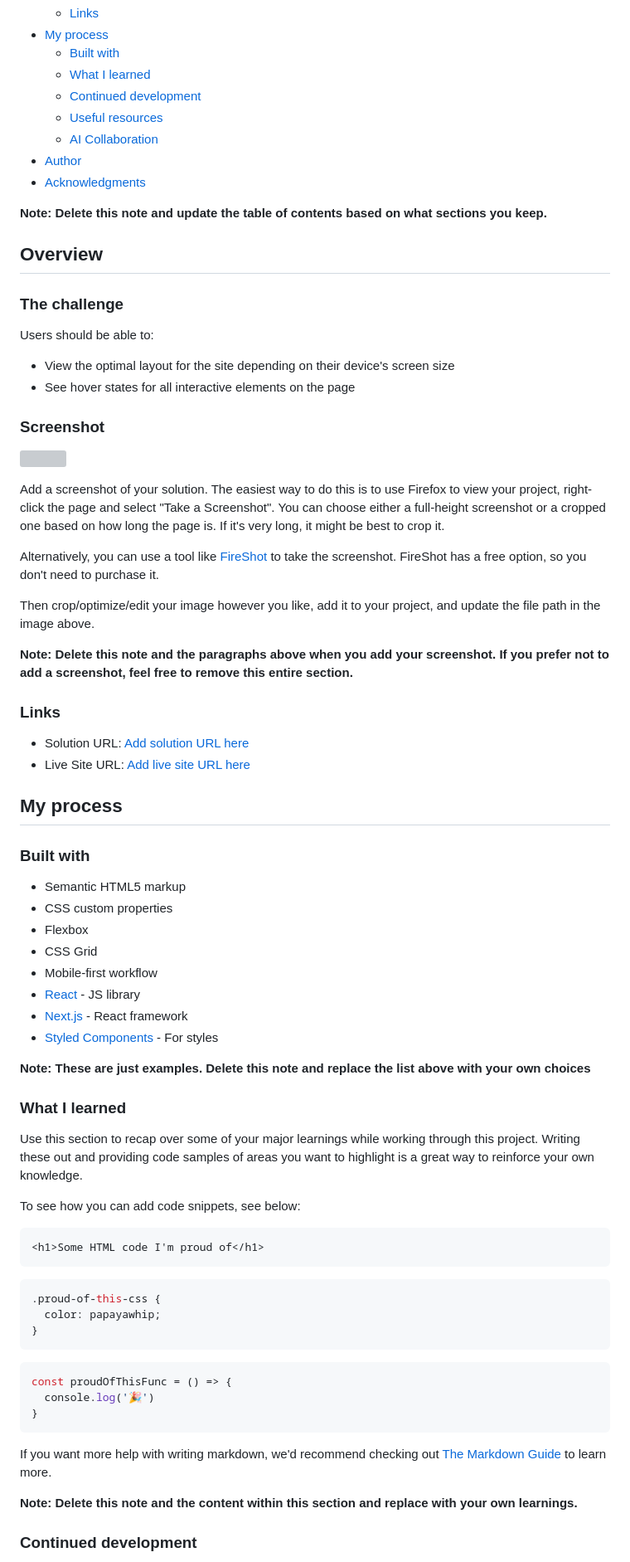
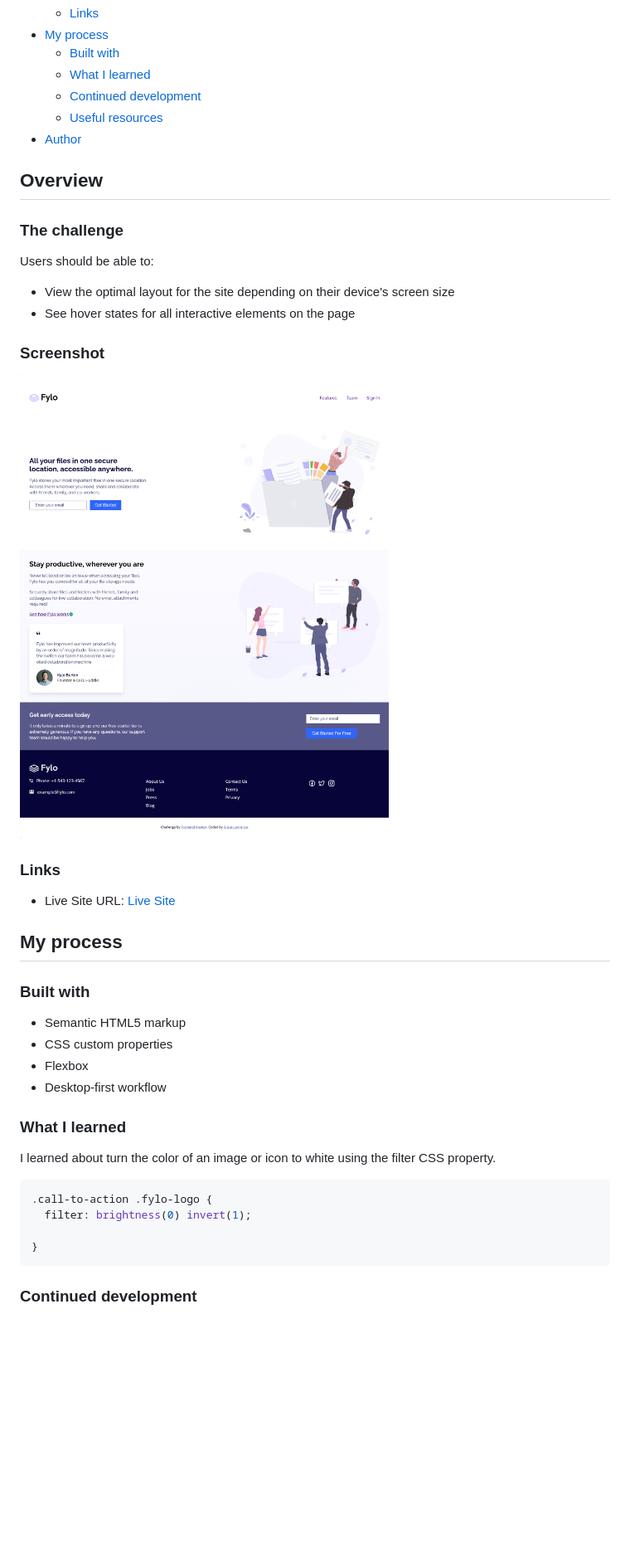
Before and after one commit to graycelaw/Frontend-Mentor-Fylo-Landing-Page, a Markdown page: README.md, the part around the change printed below. Shown: that part at 83% size. Drawn GitHub-style; pictures changed too: screenshot/Desktop.png (added); blank space fills up the shorter version; grey boxes are pictures that could not be loaded.

Commit message:
Updated README.md with the necessary information.

````diff
--- a/README.md
+++ b/README.md
@@ -13,11 +13,7 @@ This is a solution to the [Fylo landing page with two column layout challenge on
   - [What I learned](#what-i-learned)
   - [Continued development](#continued-development)
   - [Useful resources](#useful-resources)
-  - [AI Collaboration](#ai-collaboration)
 - [Author](#author)
-- [Acknowledgments](#acknowledgments)
-
-**Note: Delete this note and update the table of contents based on what sections you keep.**
 
 ## Overview
 
@@ -30,20 +26,11 @@ Users should be able to:
 
 ### Screenshot
 
-![](./screenshot.jpg)
-
-Add a screenshot of your solution. The easiest way to do this is to use Firefox to view your project, right-click the page and select "Take a Screenshot". You can choose either a full-height screenshot or a cropped one based on how long the page is. If it's very long, it might be best to crop it.
-
-Alternatively, you can use a tool like [FireShot](https://getfireshot.com/) to take the screenshot. FireShot has a free option, so you don't need to purchase it.
-
-Then crop/optimize/edit your image however you like, add it to your project, and update the file path in the image above.
-
-**Note: Delete this note and the paragraphs above when you add your screenshot. If you prefer not to add a screenshot, feel free to remove this entire section.**
+![Screenshot](./screenshot/Desktop.png)
 
 ### Links
 
-- Solution URL: [Add solution URL here](https://your-solution-url.com)
-- Live Site URL: [Add live site URL here](https://your-live-site-url.com)
+- Live Site URL: [Live Site](https://frontend-mentor-fylo-landing-page-weld.vercel.app/)
 
 ## My process
 
@@ -52,37 +39,18 @@ Then crop/optimize/edit your image however you like, add it to your project, and
 - Semantic HTML5 markup
 - CSS custom properties
 - Flexbox
-- CSS Grid
-- Mobile-first workflow
-- [React](https://reactjs.org/) - JS library
-- [Next.js](https://nextjs.org/) - React framework
-- [Styled Components](https://styled-components.com/) - For styles
-
-**Note: These are just examples. Delete this note and replace the list above with your own choices**
+- Desktop-first workflow
 
 ### What I learned
 
-Use this section to recap over some of your major learnings while working through this project. Writing these out and providing code samples of areas you want to highlight is a great way to reinforce your own knowledge.
+I learned about turn the color of an image or icon to white using the filter CSS property.
 
-To see how you can add code snippets, see below:
+```css
+.call-to-action .fylo-logo {
+  filter: brightness(0) invert(1);
 
-```html
-<h1>Some HTML code I'm proud of</h1>
-```
-```css
-.proud-of-this-css {
-  color: papayawhip;
-}
-```
-```js
-const proudOfThisFunc = () => {
-  console.log('🎉')
 }
 ```
 
-If you want more help with writing markdown, we'd recommend checking out [The Markdown Guide](https://www.markdownguide.org/) to learn more.
-
-**Note: Delete this note and the content within this section and replace with your own learnings.**
-
 ### Continued development
 
````
Also changed, not shown: other parts of README.md (+4 -28 lines).
